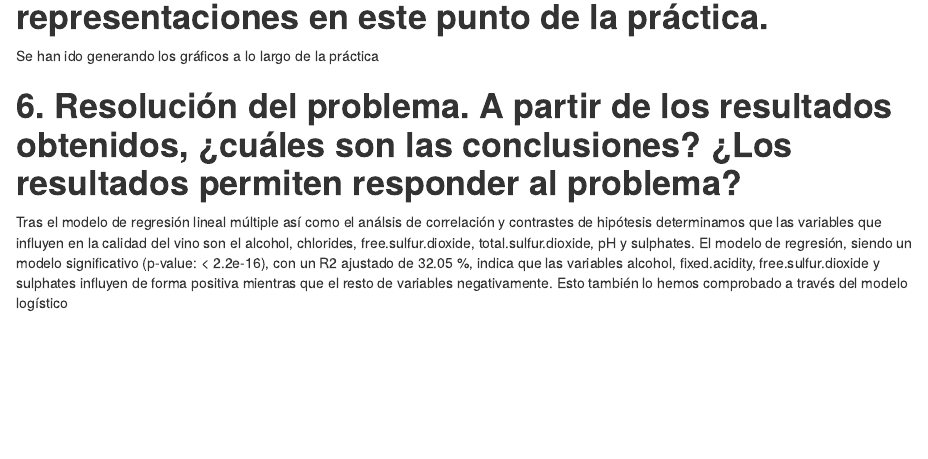
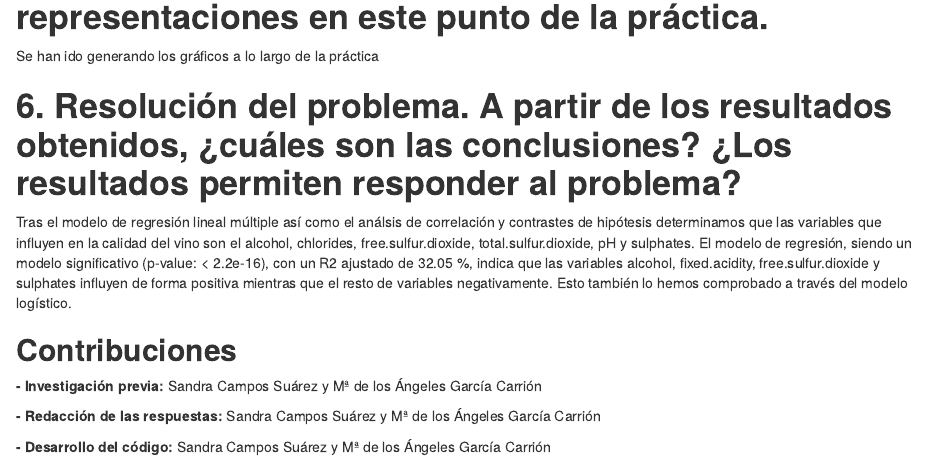
Before and after one commit to sandritascs/UOC-RedWineQuality, an R Markdown document (PRA_2.Rmd): the page in a window 1100 px wide, from 970 px down. The pictures show the output file PRA_2.html that the author committed with the source, opened offline.

Commit message:
Add files via upload

````diff
--- a/PRA_2.Rmd
+++ b/PRA_2.Rmd
@@ -2,9 +2,9 @@
 title: 'Práctica 2: Red Wine Quality'
 author: 'Autoras: Sandra Campos Suárez y Mª de los Ángeles García Carrión'
 output:
+  pdf_document: default
   html_document:
     df_print: paged
-  pdf_document: default
   word_document: default
 ---
 ```{r setup, include=FALSE}
@@ -375,4 +375,12 @@ Se han ido generando los gráficos a lo largo de la práctica
 
 # **6. Resolución del problema. A partir de los resultados obtenidos, ¿cuáles son las conclusiones? ¿Los resultados permiten responder al problema?**
 
-Tras el modelo de regresión lineal múltiple así como el análsis de correlación y contrastes de hipótesis determinamos que las variables que influyen en la calidad del vino son el alcohol, chlorides, free.sulfur.dioxide, total.sulfur.dioxide, pH y sulphates. El modelo de regresión, siendo un modelo significativo (p-value: < 2.2e-16), con un R2 ajustado de 32.05 %, indica que las variables alcohol, fixed.acidity, free.sulfur.dioxide y sulphates influyen de forma positiva mientras que el resto de variables negativamente. Esto también lo hemos comprobado a través del modelo logístico
+Tras el modelo de regresión lineal múltiple así como el análsis de correlación y contrastes de hipótesis determinamos que las variables que influyen en la calidad del vino son el alcohol, chlorides, free.sulfur.dioxide, total.sulfur.dioxide, pH y sulphates. El modelo de regresión, siendo un modelo significativo (p-value: < 2.2e-16), con un R2 ajustado de 32.05 %, indica que las variables alcohol, fixed.acidity, free.sulfur.dioxide y sulphates influyen de forma positiva mientras que el resto de variables negativamente. Esto también lo hemos comprobado a través del modelo logístico.
+
+## **Contribuciones**
+
+**- Investigación previa:** Sandra Campos Suárez y Mª de los Ángeles García Carrión
+
+**- Redacción de las respuestas:** Sandra Campos Suárez y Mª de los Ángeles García Carrión
+
+**- Desarrollo del código:** Sandra Campos Suárez y Mª de los Ángeles García Carrión
````
Also changed, not shown: PRA_2.html, PRA_2.pdf.
